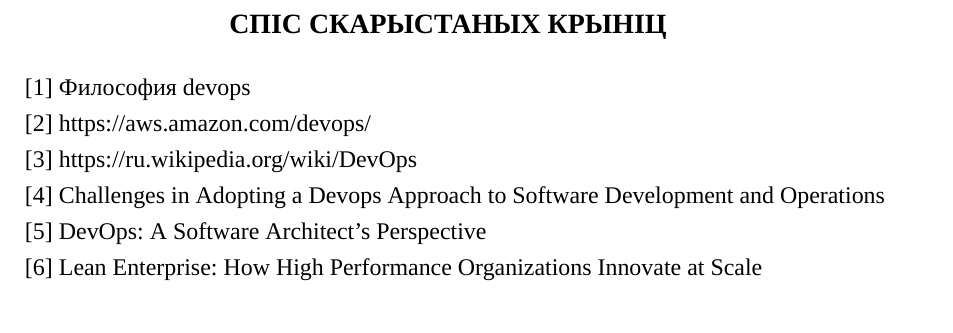
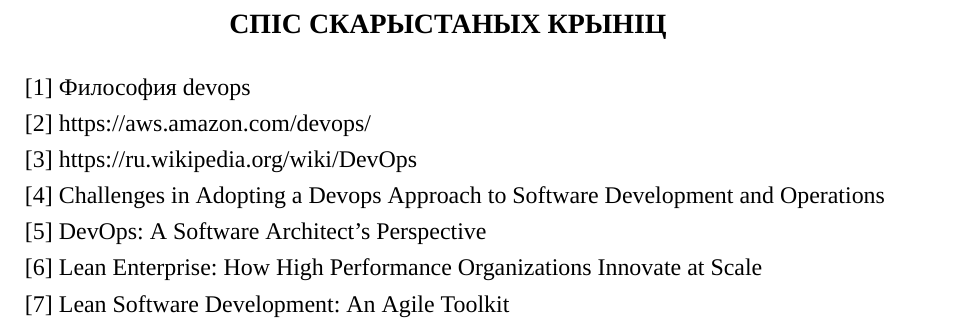
Before and after one commit to Paladin-Dranser/TRiSPZ-Coursework-, a LaTeX document (coursework.tex, which reads list_of_sources.tex): part of page 9 of 9, cut so that both start at the same text. Compiled offline with XeLaTeX; a missing font is replaced by an installed copy or a similar font.

Commit message:
Add Lean Software Development

```diff
--- a/list_of_sources.tex
+++ b/list_of_sources.tex
@@ -22,4 +22,7 @@
 \item Lean Enterprise: How High Performance Organizations Innovate at Scale
     \label{book:Lean Enterprise}
 
+\item Lean Software Development: An Agile Toolkit
+    \label{book:Lean Software Development}
+
 \end{enumerate}
```
